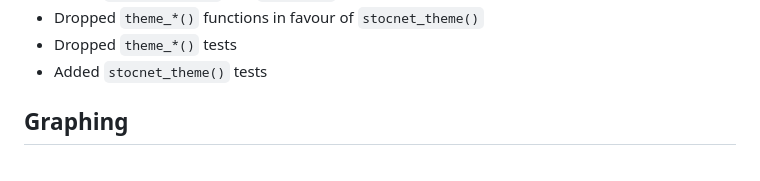
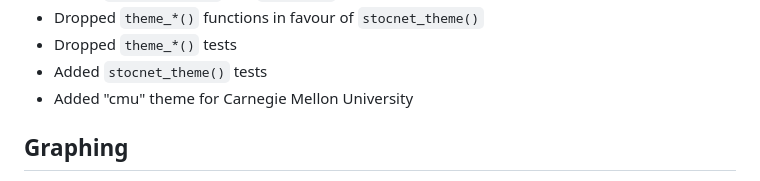
Before and after one commit to stocnet/autograph, a Markdown page: NEWS.md, the part around the change. GitHub-like rendering.

Commit message:
Updated NEWS

```diff
--- a/NEWS.md
+++ b/NEWS.md
@@ -24,6 +24,7 @@
 - Dropped `theme_*()` functions in favour of `stocnet_theme()`
 - Dropped `theme_*()` tests
 - Added `stocnet_theme()` tests
+- Added "cmu" theme for Carnegie Mellon University
 
 ## Graphing
 
```
